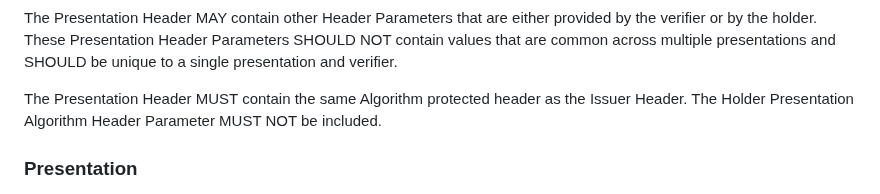
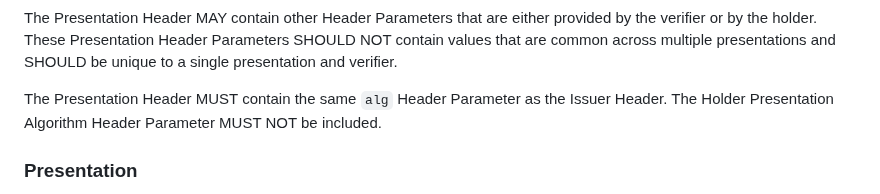
Before and after one commit to ietf-wg-jose/json-web-proof, a Markdown page: draft-ietf-jose-json-proof-algorithms.md, the part around the change. Rendered like a GitHub page.

```diff
--- a/draft-ietf-jose-json-proof-algorithms.md
+++ b/draft-ietf-jose-json-proof-algorithms.md
@@ -341,8 +341,8 @@ Presentation Header Parameters SHOULD NOT contain values that are common
 across multiple presentations and SHOULD be unique to a single
 presentation and verifier.
 
-The Presentation Header MUST contain the same Algorithm
-protected header as the Issuer Header.  The Holder
+The Presentation Header MUST contain the same `alg` Header Parameter as
+the Issuer Header.  The Holder
 Presentation Algorithm Header Parameter MUST NOT be included.
 
 ### Presentation
```
Also changed, not shown: draft-ietf-jose-json-proof-token.md (+1 -1 lines), draft-ietf-jose-json-web-proof.md (+5 -5 lines).
